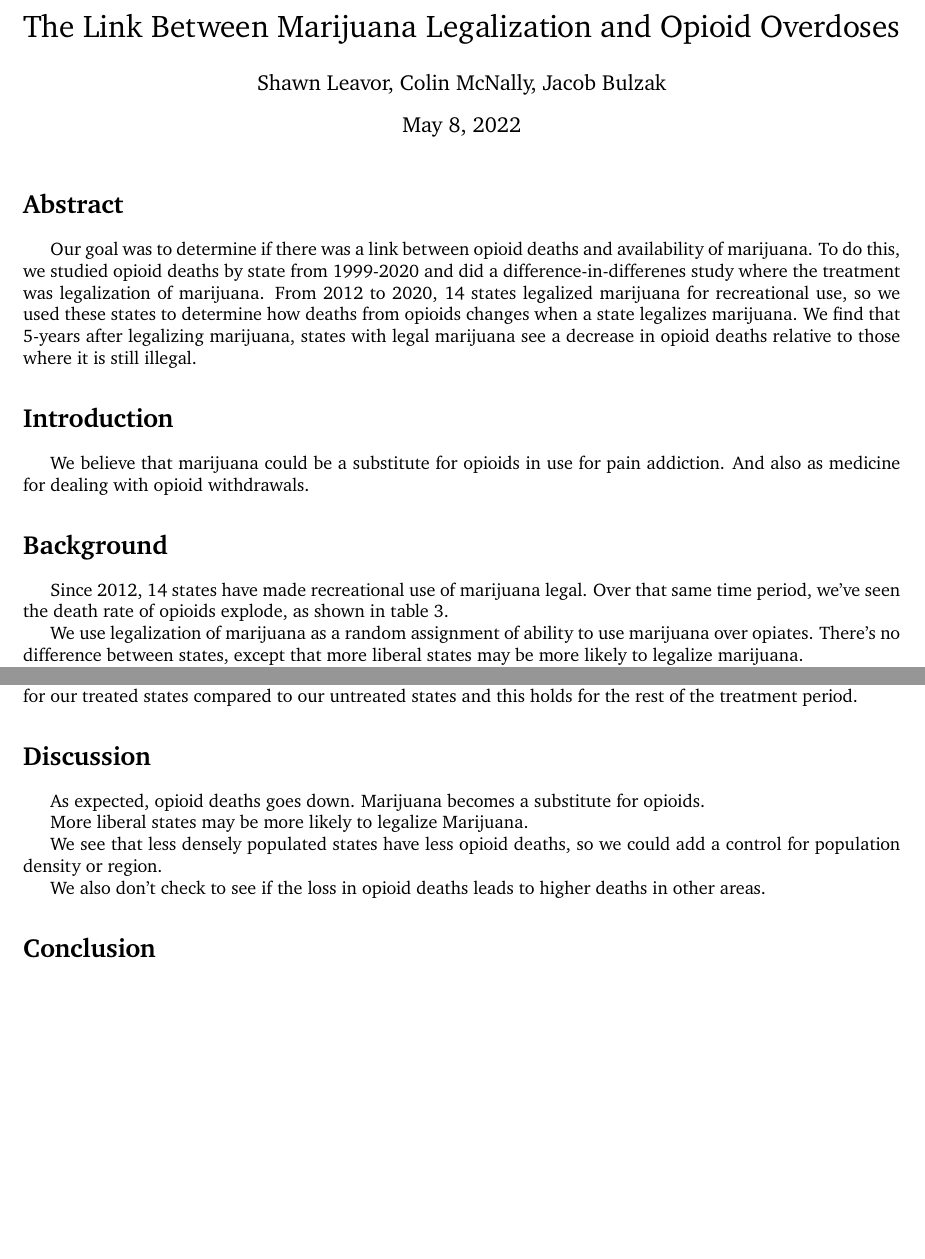
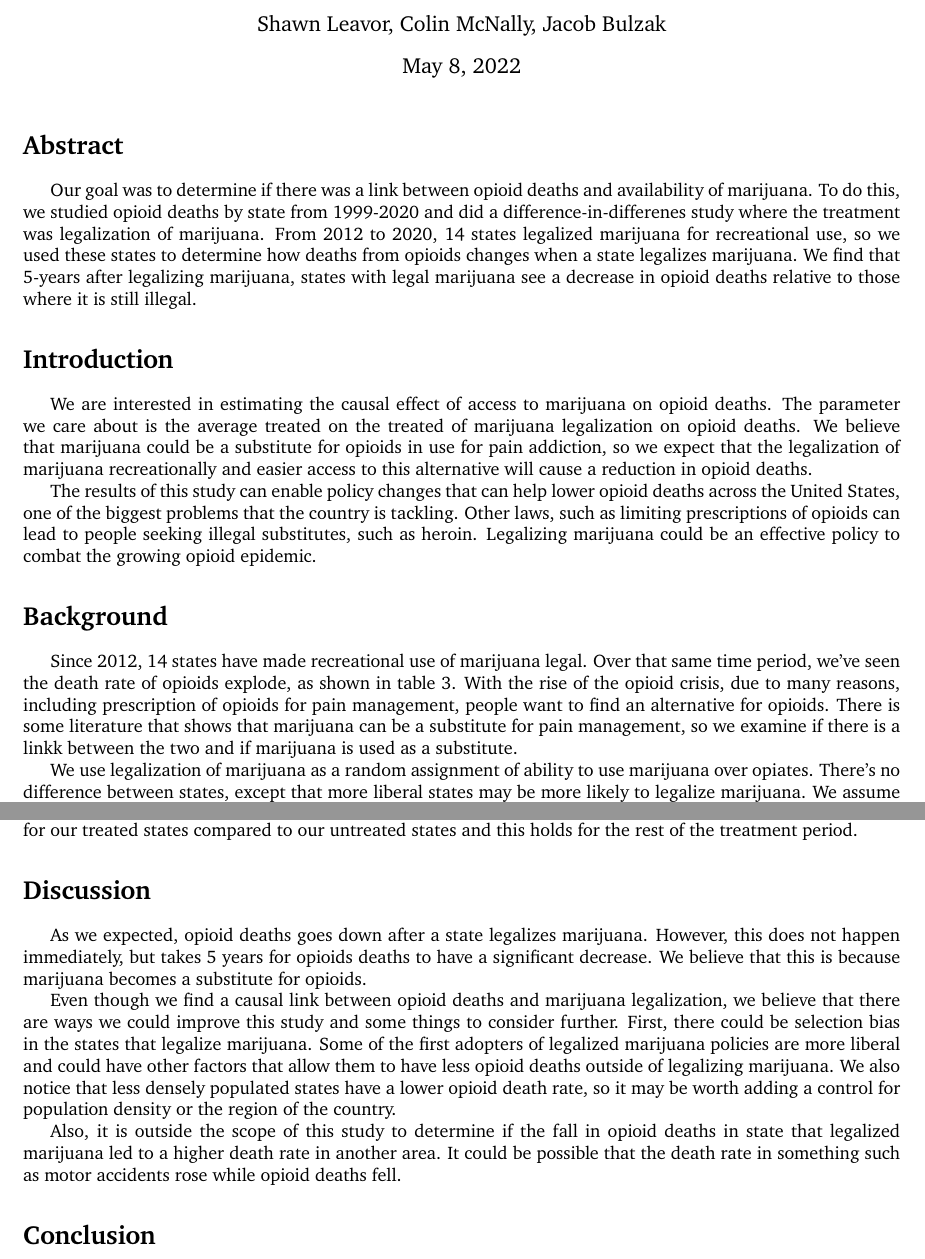
Before and after one commit to sleavor/OpioidStudy, a LaTeX document (Output/paper.tex): two parts of pages 1 and 2 of 5, joined at a grey line, cut at the place of the change, the shorter picture padded with empty space. Compiled offline with pdfLaTeX.

Commit message:
Finish writing paper

```diff
--- a/Output/paper.tex
+++ b/Output/paper.tex
@@ -29,7 +29,9 @@ Our goal was to determine if there was a link between opioid deaths and availabi
 
 \section*{Introduction} % Unnumbered section
 
-We believe that marijuana could be a substitute for opioids in use for pain addiction. And also as medicine for dealing with opioid withdrawals.
+We are interested in estimating the causal effect of access to marijuana on opioid deaths. The parameter we care about is the average treated on the treated of marijuana legalization on opioid deaths. We believe that marijuana could be a substitute for opioids in use for pain addiction, so we expect that the legalization of marijuana recreationally and easier access to this alternative will cause a reduction in opioid deaths.
+
+The results of this study can enable policy changes that can help lower opioid deaths across the United States, one of the biggest problems that the country is tackling. Other laws, such as limiting prescriptions of opioids can lead to people seeking illegal substitutes, such as heroin. Legalizing marijuana could be an effective policy to combat the growing opioid epidemic.
 
 %----------------------------------------------------------------------------------------
 %	Background and Economic Theory
@@ -37,11 +39,9 @@ We believe that marijuana could be a substitute for opioids in use for pain addi
 
 \section*{Background} % Numbered section
 
-Since 2012, 14 states have made recreational use of marijuana legal. Over that same time period, we've seen the death rate of opioids explode, as shown in table 3.
+Since 2012, 14 states have made recreational use of marijuana legal. Over that same time period, we've seen the death rate of opioids explode, as shown in table 3. With the rise of the opioid crisis, due to many reasons, including prescription of opioids for pain management, people want to find an alternative for opioids. There is some literature that shows that marijuana can be a substitute for pain management, so we examine if there is a linkk between the two and if marijuana is used as a substitute.
 
-We use legalization of marijuana as a random assignment of ability to use marijuana over opiates. There's no difference between states, except that more liberal states may be more likely to legalize marijuana.
-
-We assume that treatment is a random assignment of freedom to use marijuana for opioid users.
+We use legalization of marijuana as a random assignment of ability to use marijuana over opiates. There's no difference between states, except that more liberal states may be more likely to legalize marijuana. We assume that treatment is a random assignment of freedom to use marijuana for opioid users.
 
 \input{table1.tex}
 
@@ -86,18 +85,18 @@ We find a significant effect after 5 years of legalizing the recreational use of
     \label{fig:graph}
 \end{figure}
 
+\input{table4.tex}
+
 
 %------------------------------------------------------------------------------------------------
 
 \section*{Discussion}
 
-As expected, opioid deaths goes down. Marijuana becomes a substitute for opioids.
+As we expected, opioid deaths goes down after a state legalizes marijuana. However, this does not happen immediately, but takes 5 years for opioids deaths to have a significant decrease. We believe that this is because marijuana becomes a substitute for opioids.
 
-More liberal states may be more likely to legalize Marijuana.
+Even though we find a causal link between opioid deaths and marijuana legalization, we believe that there are ways we could improve this study and some things to consider further. First, there could be selection bias in the states that legalize marijuana. Some of the first adopters of legalized marijuana policies are more liberal and could have other factors that allow them to have less opioid deaths outside of legalizing marijuana. We also notice that less densely populated states have a lower opioid death rate, so it may be worth adding a control for population density or the region of the country.
 
-We see that less densely populated states have less opioid deaths, so we could add a control for population density or region.
-
-We also don't check to see if the loss in opioid deaths leads to higher deaths in other areas.
+Also, it is outside the scope of this study to determine if the fall in opioid deaths in state that legalized marijuana led to a higher death rate in another area. It could be possible that the death rate in something such as motor accidents rose while opioid deaths fell.
 
 %------------------------------------------------------------------------------------------------
 
```
Also changed, not shown: Output/paper.pdf, Output/paper.tex (3 more changed lines), 2 other files.
